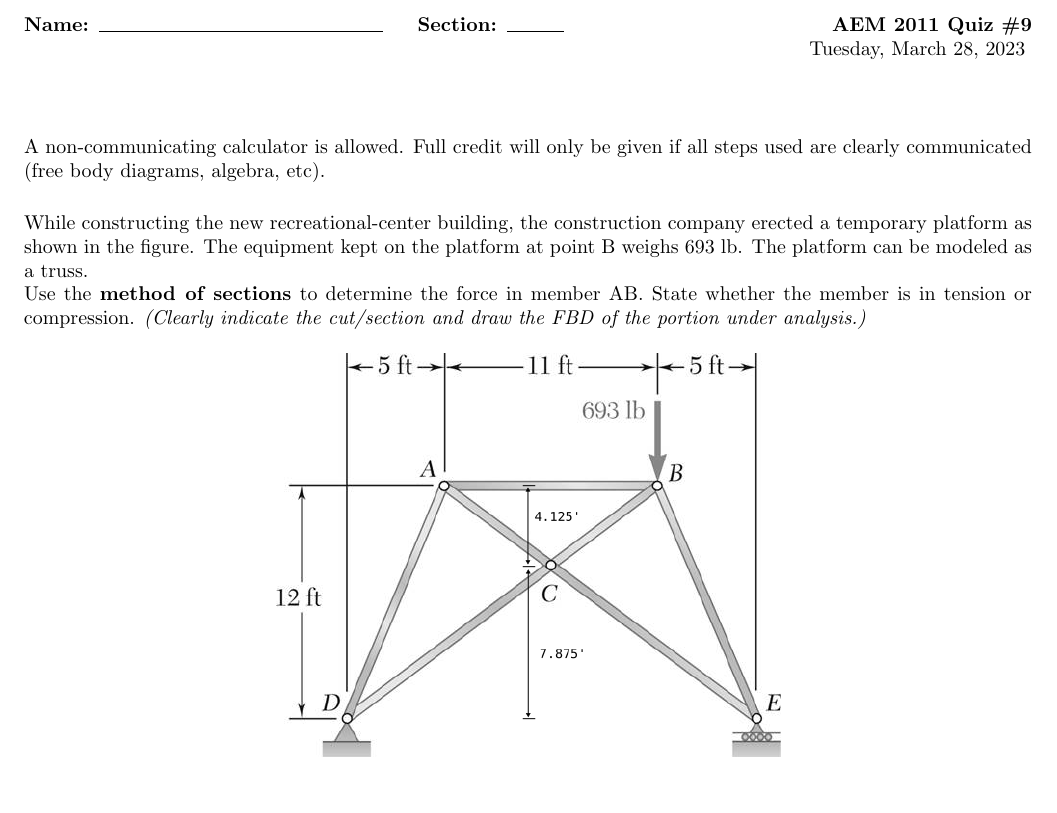
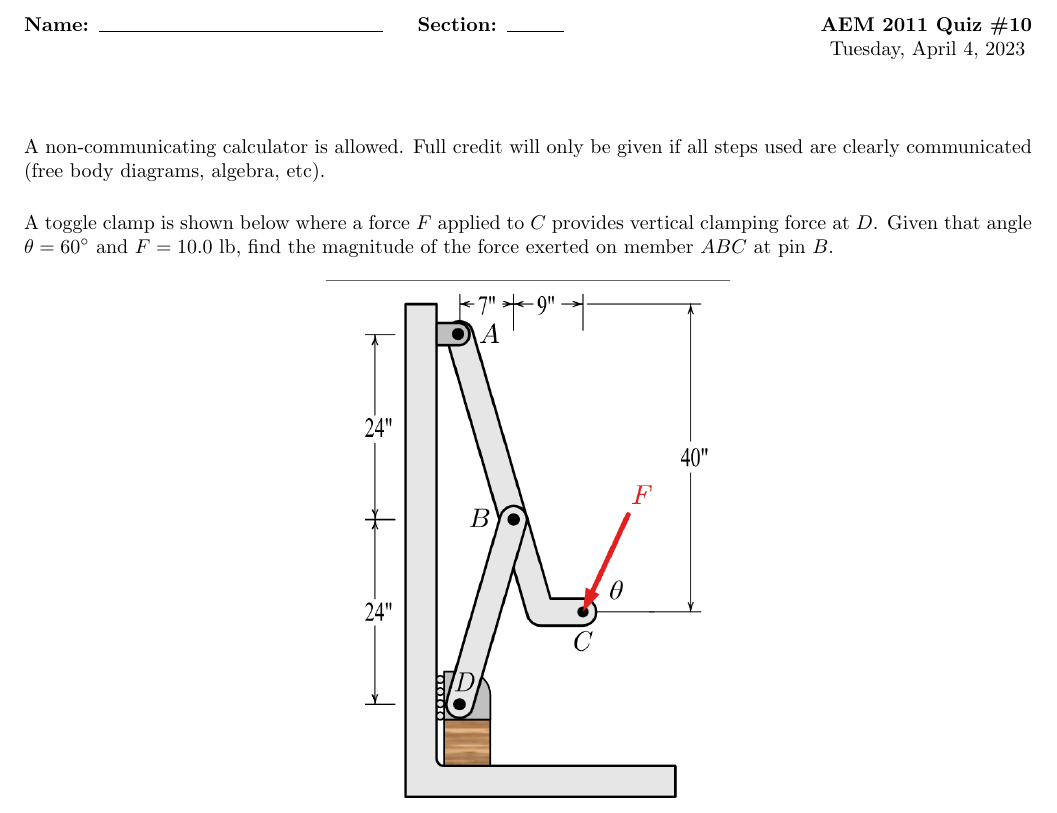
Before and after one commit to hamid-m/statics-problems, a LaTeX document (qz.tex, which reads probs/06.4-clamp/prob-qz.tex): part of the page, cut so that both start at the same text. Compiled offline with pdfLaTeX.

Commit message:
Add QZ 10 problem

```diff
--- /dev/null
+++ b/probs/06.4-clamp/prob-qz.tex
@@ -0,0 +1,11 @@
+% meta.concepts: fluid statics
+% meta.tags: realistic
+% acknowledge: Engineering Statics: Open and Interactive
+% source: Chapter 6 Example 6.6.18 of online edition (access: Mar. 29, 2023)
+
+\noindent A toggle clamp is shown below where a force $F$ applied to $C$ provides vertical clamping force at $D$.  Given that angle $\theta = 60^\circ$ and $F = 10.0$ lb, find the magnitude of the force exerted on member $ABC$ at pin $B$.
+
+\begin{figure}[ht!]
+  \centering
+  \includegraphics[width=0.4\textwidth,height=0.5\textheight,keepaspectratio]{fig.png}
+\end{figure}
--- a/qz.tex
+++ b/qz.tex
@@ -35,7 +35,8 @@
 %\hfill\textbf{AEM 2011 Quiz \#6}
 %\hfill\textbf{AEM 2011 Quiz \#7}
 %\hfill\textbf{AEM 2011 Quiz \#8}
-\hfill\textbf{AEM 2011 Quiz \#9}
+%\hfill\textbf{AEM 2011 Quiz \#9}
+\hfill\textbf{AEM 2011 Quiz \#10}
 
 \noindent
 %\hfill Tuesday, January 24, 2023
@@ -46,7 +47,8 @@
 %\hfill Tuesday, February 28, 2023
 %\hfill Tuesday, March 14, 2023
 %\hfill Tuesday, March 21, 2023
-\hfill Tuesday, March 28, 2023
+%\hfill Tuesday, March 28, 2023
+\hfill Tuesday, April 4, 2023
 \vspace{1cm}
 \noindent
 
@@ -82,6 +84,9 @@
 %\noindent\import{probs/05.3-aquarium}{prob-qz.tex}
 
 % QZ9
-\noindent\import{probs/06.1-truss-joints}{prob-qz.tex}
+%\noindent\import{probs/06.1-truss-joints}{prob-qz.tex}
+
+% QZ10
+\noindent\import{probs/06.4-clamp}{prob-qz.tex}
 
 \end{document}
```
